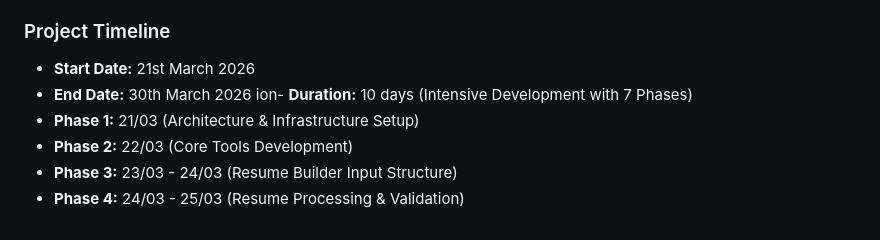
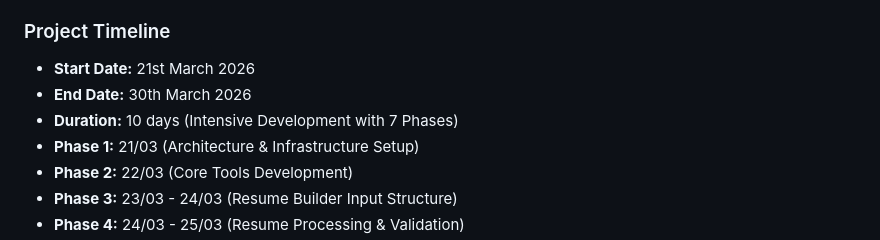
Before and after one commit to Navneetgupta440/LinkForge, a Markdown page: README.md, the part around the change. Rendered like a GitHub page.

Commit message:
README
Updated README.md to reflect project details and features.

```diff
--- a/README.md
+++ b/README.md
@@ -14,7 +14,7 @@
 ### Project Timeline
 - **Start Date:** 21st March 2026
 - **End Date:** 30th March 2026
-ion- **Duration:** 10 days (Intensive Development with 7 Phases)
+- **Duration:** 10 days (Intensive Development with 7 Phases)
 - **Phase 1:** 21/03 (Architecture & Infrastructure Setup)
 - **Phase 2:** 22/03 (Core Tools Development)
 - **Phase 3:** 23/03 - 24/03 (Resume Builder Input Structure)
```
